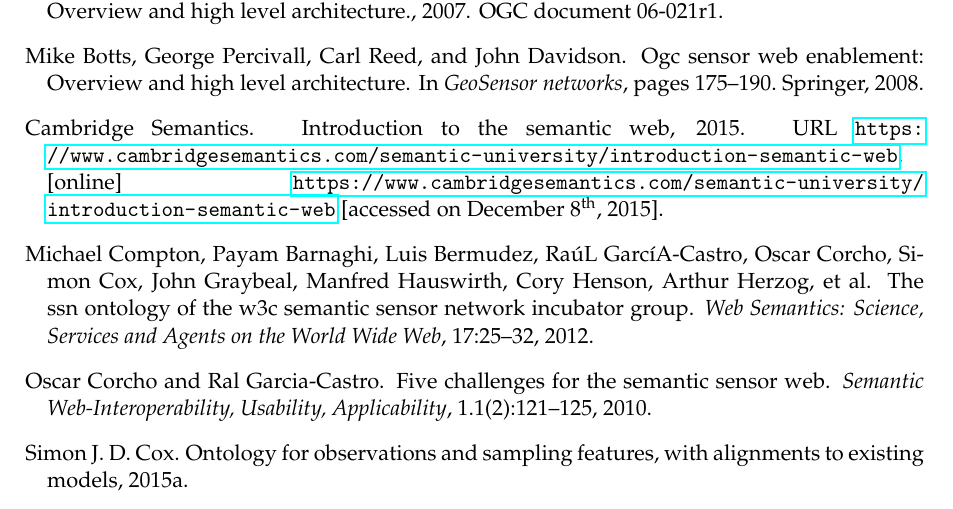
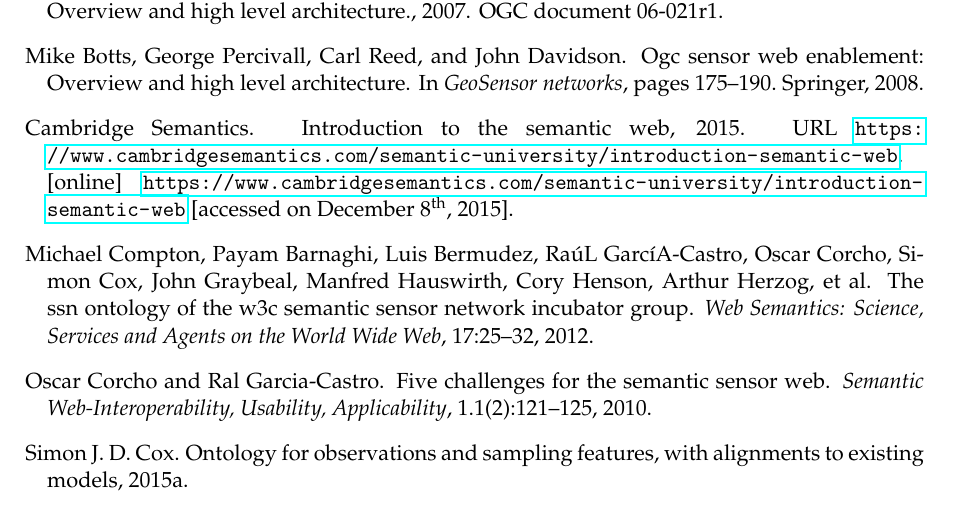
Before and after one commit to ivodeliefde/masterThesis, a LaTeX document (P2.tex): part of page 12 of 14, cut so that both start at the same text. Compiled offline with pdfLaTeX.

Commit message:
added hyphens parametere to url package to make long urls break to the next line

```diff
--- a/P2.tex
+++ b/P2.tex
@@ -4,7 +4,7 @@
 \usepackage[utf8]{inputenc} %-- pour utiliser des accents en français
 \usepackage{amsmath,amssymb,amsthm}
 \usepackage[round]{natbib}
-\usepackage{url}
+\usepackage[hyphens]{url}
 \usepackage{xspace}
 \usepackage[left=20mm,top=20mm]{geometry}
 \usepackage{algorithmic}
```
